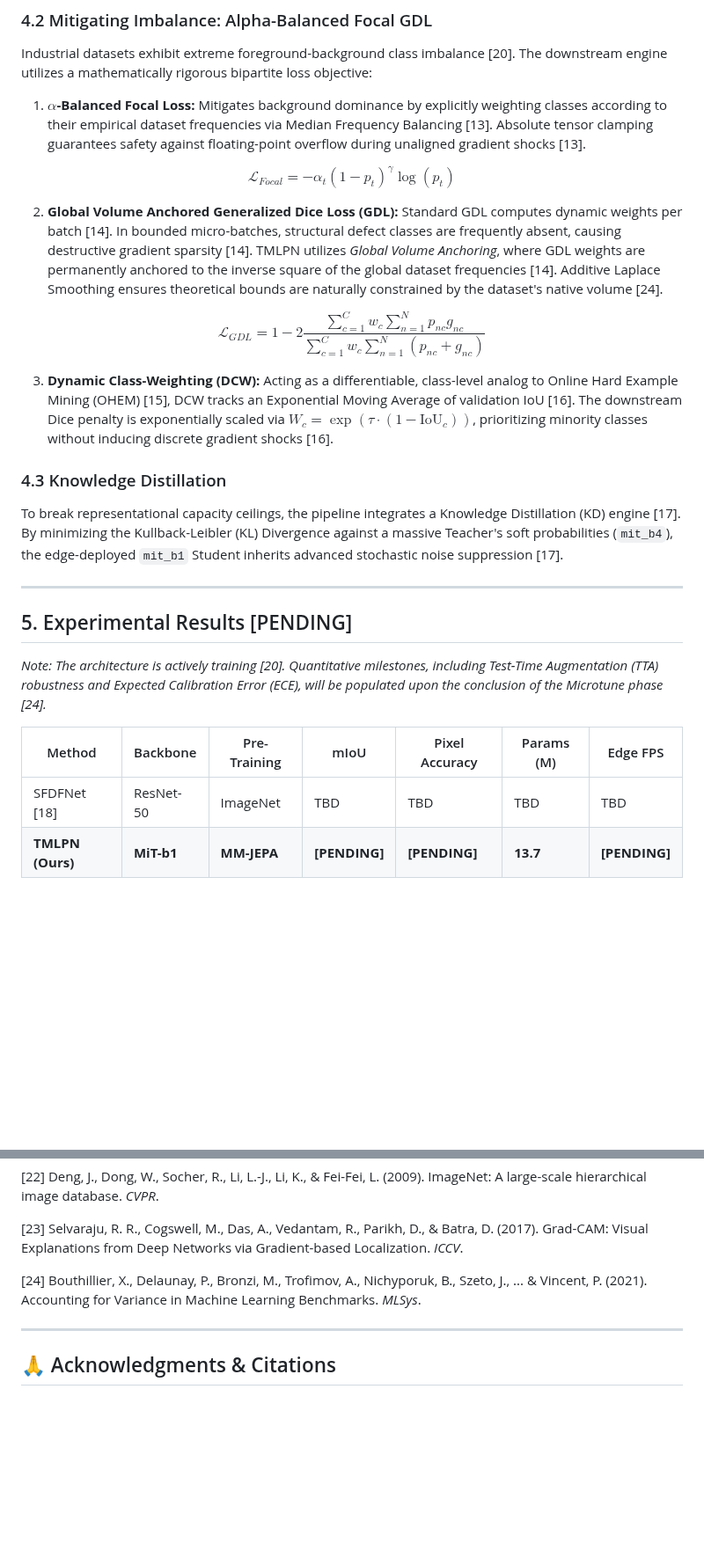
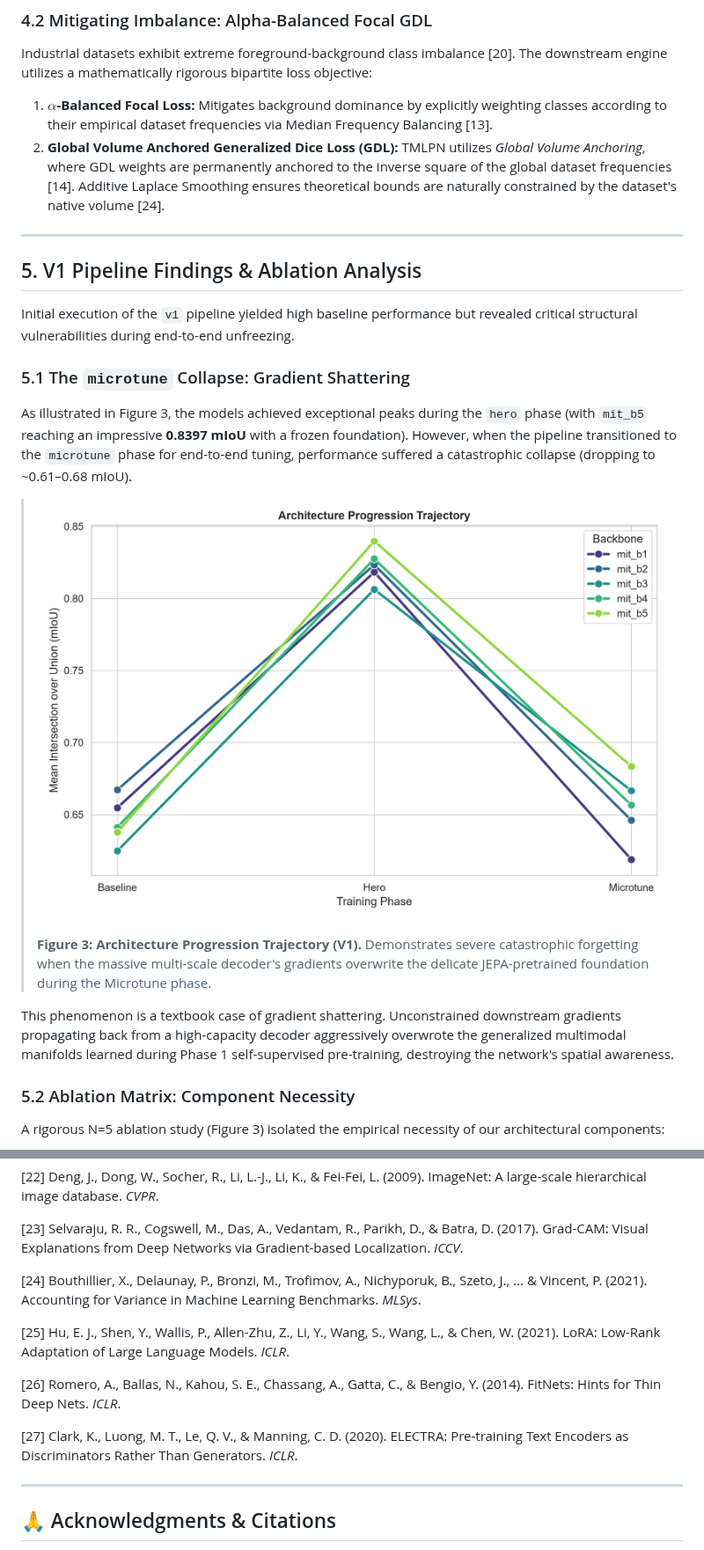
Before and after one commit to Shaurynn/RGBDT-Predictive, a Markdown page: README.md, 2 parts joined by grey strips. Shown at 88% size. Drawn GitHub-style; pictures changed too: assets/v1_phase_progression_trajectory.png (added); blank space fills up the shorter version.

Commit message:
Added v1 results, and v2 content

```diff
--- a/README.md
+++ b/README.md
@@ -94,27 +77,26 @@ Heavy transposed convolution decoders violate the latency constraints required f
 
 Industrial datasets exhibit extreme foreground-background class imbalance [20]. The downstream engine utilizes a mathematically rigorous bipartite loss objective:
 
-1. **$\alpha$-Balanced Focal Loss:** Mitigates background dominance by explicitly weighting classes according to their empirical dataset frequencies via Median Frequency Balancing [13]. Absolute tensor clamping guarantees safety against floating-point overflow during unaligned gradient shocks [13].
-
-$$\mathcal{L}_{Focal}=-\alpha_t(1-p_t)^\gamma\log(p_t)$$
-
-2. **Global Volume Anchored Generalized Dice Loss (GDL):** Standard GDL computes dynamic weights per batch [14]. In bounded micro-batches, structural defect classes are frequently absent, causing destructive gradient sparsity [14]. TMLPN utilizes *Global Volume Anchoring*, where GDL weights are permanently anchored to the inverse square of the global dataset frequencies [14]. Additive Laplace Smoothing ensures theoretical bounds are naturally constrained by the dataset's native volume [24].
-
-$$\mathcal{L}_{GDL}=1-2\frac{\sum_{c=1}^C w_c \sum_{n=1}^N p_{nc} g_{nc}}{\sum_{c=1}^C w_c \sum_{n=1}^N (p_{nc} + g_{nc})}$$
-
-3. **Dynamic Class-Weighting (DCW):** Acting as a differentiable, class-level analog to Online Hard Example Mining (OHEM) [15], DCW tracks an Exponential Moving Average of validation IoU [16]. The downstream Dice penalty is exponentially scaled via $W_c = \exp(\tau \cdot (1 - \text{IoU}_c))$, prioritizing minority classes without inducing discrete gradient shocks [16].
-
-### 4.3 Knowledge Distillation
-
-To break representational capacity ceilings, the pipeline integrates a Knowledge Distillation (KD) engine [17]. By minimizing the Kullback-Leibler (KL) Divergence against a massive Teacher's soft probabilities (`mit_b4`), the edge-deployed `mit_b1` Student inherits advanced stochastic noise suppression [17].
+1. **$\alpha$-Balanced Focal Loss:** Mitigates background dominance by explicitly weighting classes according to their empirical dataset frequencies via Median Frequency Balancing [13].
+2. **Global Volume Anchored Generalized Dice Loss (GDL):** TMLPN utilizes *Global Volume Anchoring*, where GDL weights are permanently anchored to the inverse square of the global dataset frequencies [14]. Additive Laplace Smoothing ensures theoretical bounds are naturally constrained by the dataset's native volume [24].
 
 ---
 
-## 5. Experimental Results [PENDING]
+## 5. V1 Pipeline Findings & Ablation Analysis
 
-*Note: The architecture is actively training [20]. Quantitative milestones, including Test-Time Augmentation (TTA) robustness and Expected Calibration Error (ECE), will be populated upon the conclusion of the Microtune phase [24].*
+Initial execution of the `v1` pipeline yielded high baseline performance but revealed critical structural vulnerabilities during end-to-end unfreezing.
 
-| Method | Backbone | Pre-Training | mIoU | Pixel Accuracy | Params (M) | Edge FPS |
-| --- | --- | --- | --- | --- | --- | --- |
-| SFDFNet [18] | ResNet-50 | ImageNet | TBD | TBD | TBD | TBD |
-| **TMLPN (Ours)** | **MiT-b1** | **MM-JEPA** | **[PENDING]** | **[PENDING]** | **13.7** | **[PENDING]** |
+### 5.1 The `microtune` Collapse: Gradient Shattering
+
+As illustrated in Figure 3, the models achieved exceptional peaks during the `hero` phase (with `mit_b5` reaching an impressive **0.8397 mIoU** with a frozen foundation). However, when the pipeline transitioned to the `microtune` phase for end-to-end tuning, performance suffered a catastrophic collapse (dropping to ~0.61–0.68 mIoU).
+
+> ![v1 Phase Progression](assets/v1_phase_progression_trajectory.png)
+>
+> **Figure 3: Architecture Progression Trajectory (V1).** Demonstrates severe catastrophic forgetting when the massive multi-scale decoder's gradients overwrite the delicate JEPA-pretrained foundation during the Microtune phase.
+
+This phenomenon is a textbook case of gradient shattering. Unconstrained downstream gradients propagating back from a high-capacity decoder aggressively overwrote the generalized multimodal manifolds learned during Phase 1 self-supervised pre-training, destroying the network's spatial awareness.
+
+### 5.2 Ablation Matrix: Component Necessity
+
+A rigorous N=5 ablation study (Figure 3) isolated the empirical necessity of our architectural components:
+
@@ -179,6 +208,12 @@ To ensure explainability is preserved during deployment, Segmentation Grad-CAM h
 
 [24] Bouthillier, X., Delaunay, P., Bronzi, M., Trofimov, A., Nichyporuk, B., Szeto, J., ... & Vincent, P. (2021). Accounting for Variance in Machine Learning Benchmarks. *MLSys*.
 
+[25] Hu, E. J., Shen, Y., Wallis, P., Allen-Zhu, Z., Li, Y., Wang, S., Wang, L., & Chen, W. (2021). LoRA: Low-Rank Adaptation of Large Language Models. *ICLR*.
+
+[26] Romero, A., Ballas, N., Kahou, S. E., Chassang, A., Gatta, C., & Bengio, Y. (2014). FitNets: Hints for Thin Deep Nets. *ICLR*.
+
+[27] Clark, K., Luong, M. T., Le, Q. V., & Manning, C. D. (2020). ELECTRA: Pre-training Text Encoders as Discriminators Rather Than Generators. *ICLR*.
+
 ---
 
 ## 🙏 Acknowledgments & Citations
```
Also changed, not shown: other parts of README.md (+56 -26 lines), assets/v1_ablation_statistics.png (added), 7 other files.
